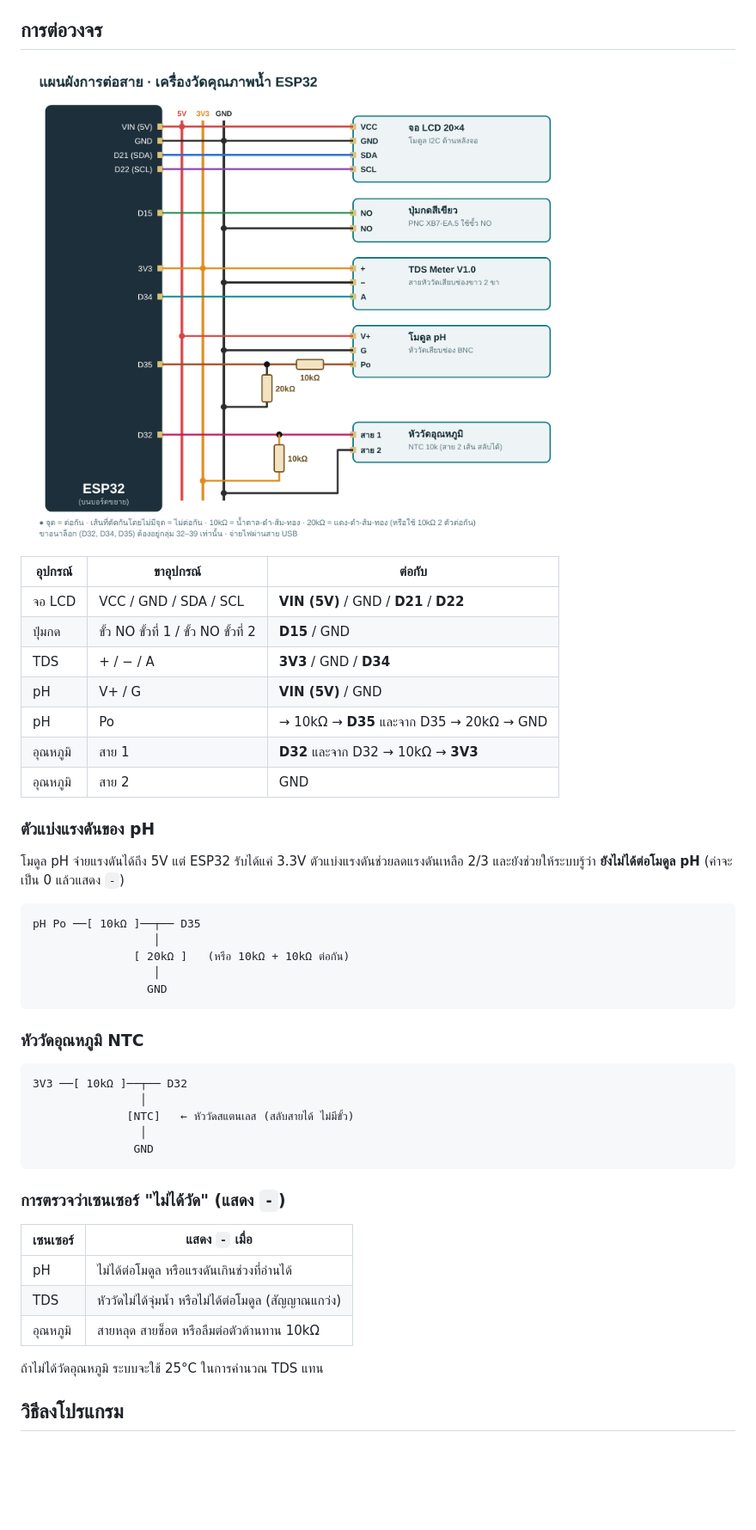
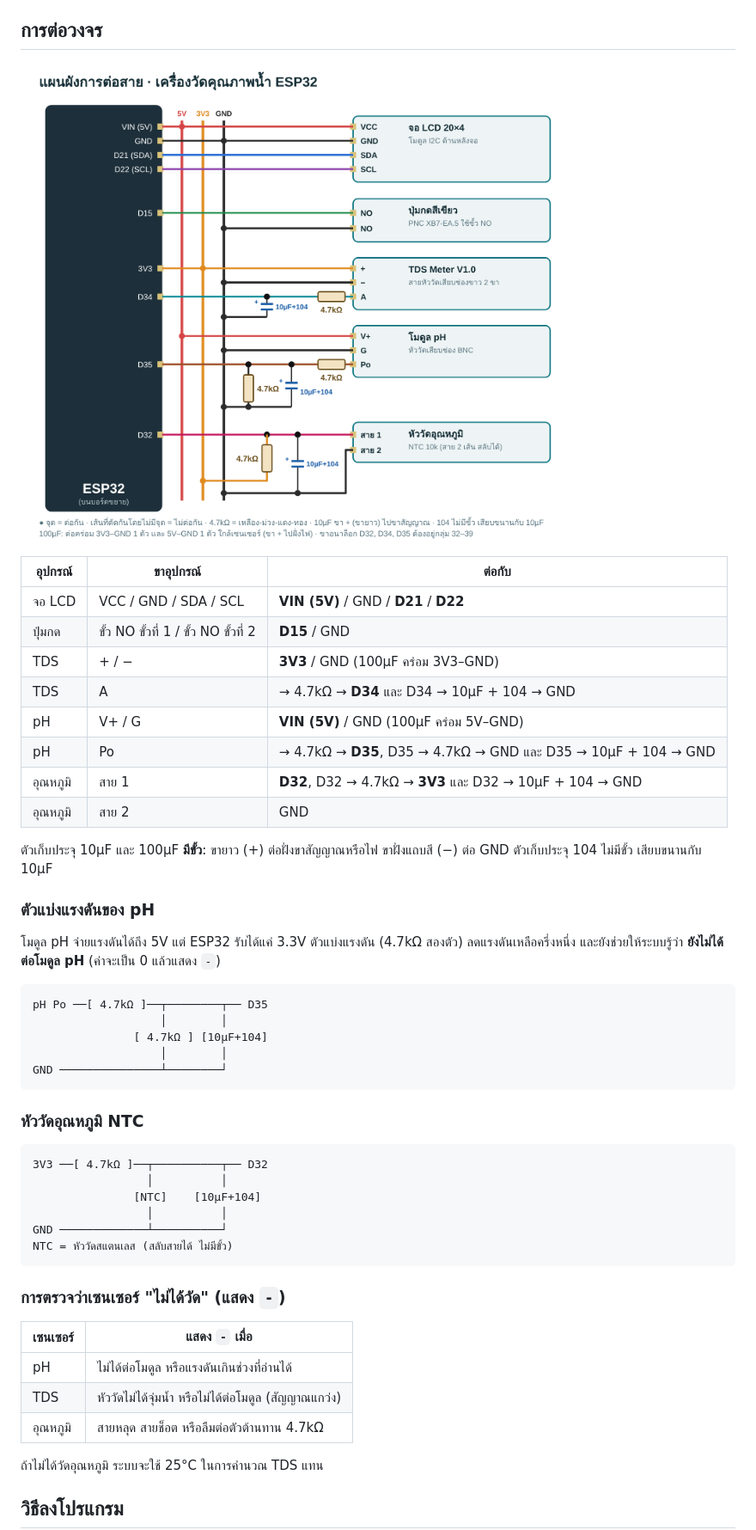
Before and after one commit to Nongmickey/water-quality-meter, a Markdown page: README.md, the part around one of its changes. Shown at 86% size. Drawn GitHub-style; pictures changed too: docs/wiring.png; blank space fills up the shorter version.

````diff
--- a/README.md
+++ b/README.md
@@ -75,31 +77,36 @@
 |---|---|---|
 | จอ LCD | VCC / GND / SDA / SCL | **VIN (5V)** / GND / **D21** / **D22** |
 | ปุ่มกด | ขั้ว NO ขั้วที่ 1 / ขั้ว NO ขั้วที่ 2 | **D15** / GND |
-| TDS | + / − / A | **3V3** / GND / **D34** |
-| pH | V+ / G | **VIN (5V)** / GND |
-| pH | Po | → 10kΩ → **D35** และจาก D35 → 20kΩ → GND |
-| อุณหภูมิ | สาย 1 | **D32** และจาก D32 → 10kΩ → **3V3** |
+| TDS | + / − | **3V3** / GND (100µF คร่อม 3V3–GND) |
+| TDS | A | → 4.7kΩ → **D34** และ D34 → 10µF + 104 → GND |
+| pH | V+ / G | **VIN (5V)** / GND (100µF คร่อม 5V–GND) |
+| pH | Po | → 4.7kΩ → **D35**, D35 → 4.7kΩ → GND และ D35 → 10µF + 104 → GND |
+| อุณหภูมิ | สาย 1 | **D32**, D32 → 4.7kΩ → **3V3** และ D32 → 10µF + 104 → GND |
 | อุณหภูมิ | สาย 2 | GND |
 
+ตัวเก็บประจุ 10µF และ 100µF **มีขั้ว**: ขายาว (+) ต่อฝั่งขาสัญญาณหรือไฟ ขาฝั่งแถบสี (−) ต่อ GND
+ตัวเก็บประจุ 104 ไม่มีขั้ว เสียบขนานกับ 10µF
+
 ### ตัวแบ่งแรงดันของ pH
-โมดูล pH จ่ายแรงดันได้ถึง 5V แต่ ESP32 รับได้แค่ 3.3V ตัวแบ่งแรงดันช่วยลดแรงดันเหลือ 2/3
+โมดูล pH จ่ายแรงดันได้ถึง 5V แต่ ESP32 รับได้แค่ 3.3V ตัวแบ่งแรงดัน (4.7kΩ สองตัว) ลดแรงดันเหลือครึ่งหนึ่ง
 และยังช่วยให้ระบบรู้ว่า **ยังไม่ได้ต่อโมดูล pH** (ค่าจะเป็น 0 แล้วแสดง `-`)
 
 ```
-pH Po ──[ 10kΩ ]──┬── D35
-                  │
-               [ 20kΩ ]   (หรือ 10kΩ + 10kΩ ต่อกัน)
-                  │
-                 GND
+pH Po ──[ 4.7kΩ ]──┬────────┬── D35
+                   │        │
+               [ 4.7kΩ ] [10µF+104]
+                   │        │
+GND ───────────────┴────────┘
 ```
 
 ### หัววัดอุณหภูมิ NTC
 ```
-3V3 ──[ 10kΩ ]──┬── D32
-                │
-              [NTC]   ← หัววัดสแตนเลส (สลับสายได้ ไม่มีขั้ว)
-                │
-               GND
+3V3 ──[ 4.7kΩ ]──┬──────────┬── D32
+                 │          │
+               [NTC]    [10µF+104]
+                 │          │
+GND ─────────────┴──────────┘
+NTC = หัววัดสแตนเลส (สลับสายได้ ไม่มีขั้ว)
 ```
 
 ### การตรวจว่าเซนเซอร์ "ไม่ได้วัด" (แสดง `-`)
@@ -107,7 +114,7 @@ pH Po ──[ 10kΩ ]──┬── D35
 |---|---|
 | pH | ไม่ได้ต่อโมดูล หรือแรงดันเกินช่วงที่อ่านได้ |
 | TDS | หัววัดไม่ได้จุ่มน้ำ หรือไม่ได้ต่อโมดูล (สัญญาณแกว่ง) |
-| อุณหภูมิ | สายหลุด สายช็อต หรือลืมต่อตัวต้านทาน 10kΩ |
+| อุณหภูมิ | สายหลุด สายช็อต หรือลืมต่อตัวต้านทาน 4.7kΩ |
 
 ถ้าไม่ได้วัดอุณหภูมิ ระบบจะใช้ 25°C ในการคำนวณ TDS แทน
 
````
Also changed, not shown: other parts of README.md (+6 -4 lines), 3 other files.
